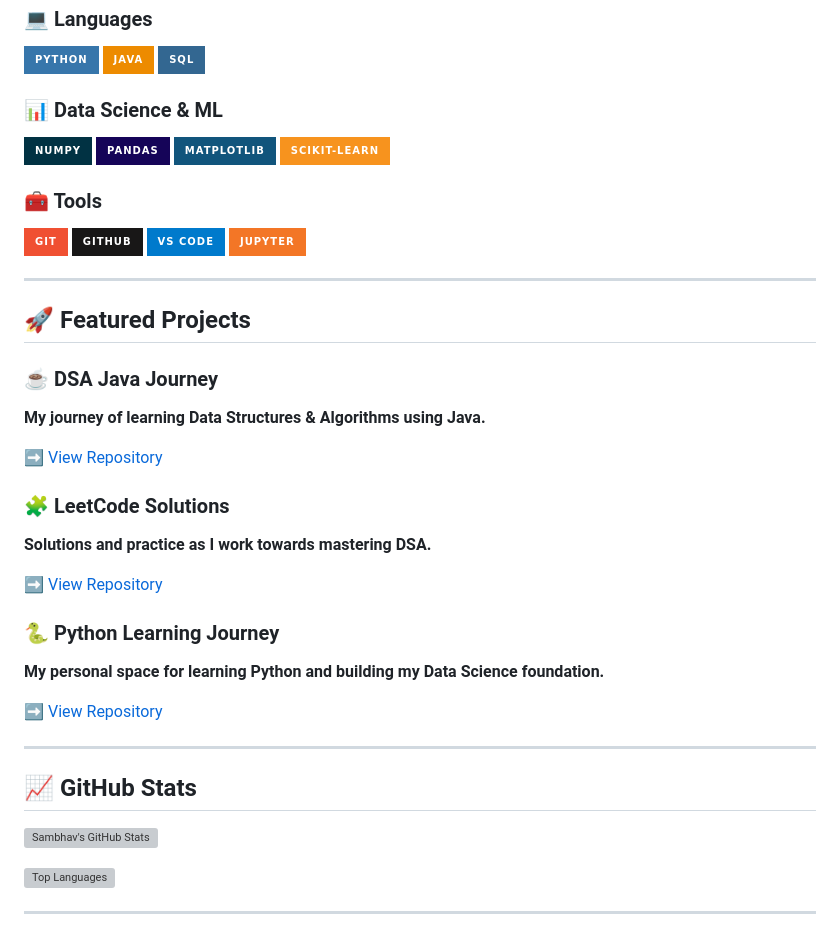
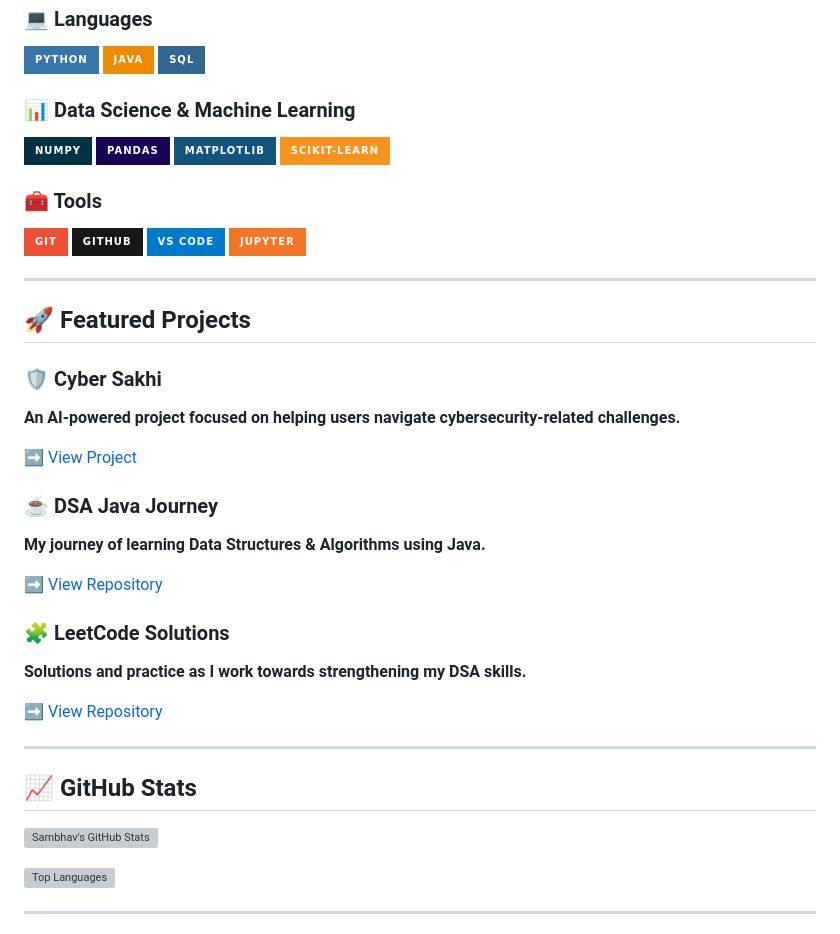
Before and after one commit to sambhav-coder/sambhav-coder, a Markdown page: README.md, the part around one of its changes. Drawn GitHub-style; badges without logos; grey boxes are pictures that could not be loaded.

Commit message:
Enhance README with project details and formatting
Updated project descriptions and improved formatting.

```diff
--- a/README.md
+++ b/README.md
@@ -39,7 +47,7 @@ I'm currently focused on **Data Science, Machine Learning, AI and DSA**, while b
 ![Java](https://img.shields.io/badge/Java-ED8B00?style=for-the-badge&logo=openjdk&logoColor=white)
 ![SQL](https://img.shields.io/badge/SQL-336791?style=for-the-badge&logo=postgresql&logoColor=white)
 
-### 📊 Data Science & ML
+### 📊 Data Science & Machine Learning
 
 ![NumPy](https://img.shields.io/badge/NumPy-013243?style=for-the-badge&logo=numpy&logoColor=white)
 ![Pandas](https://img.shields.io/badge/Pandas-150458?style=for-the-badge&logo=pandas&logoColor=white)
@@ -57,20 +65,23 @@ I'm currently focused on **Data Science, Machine Learning, AI and DSA**, while b
 
 ## 🚀 Featured Projects
 
+### 🛡️ Cyber Sakhi
+
+**An AI-powered project focused on helping users navigate cybersecurity-related challenges.**
+
+➡️ [View Project](https://github.com/sambhav-coder/cyber-sakhi)
+
 ### ☕ DSA Java Journey
+
 **My journey of learning Data Structures & Algorithms using Java.**
 
 ➡️ [View Repository](https://github.com/sambhav-coder/DSA-Java-Journey)
 
 ### 🧩 LeetCode Solutions
-**Solutions and practice as I work towards mastering DSA.**
+
+**Solutions and practice as I work towards strengthening my DSA skills.**
 
 ➡️ [View Repository](https://github.com/sambhav-coder/Leetcode-solutions)
-
-### 🐍 Python Learning Journey
-**My personal space for learning Python and building my Data Science foundation.**
-
-➡️ [View Repository](https://github.com/sambhav-coder/Journey_of_learning_Python)
 
 ---
 
```
Also changed, not shown: other parts of README.md (+9 -1 lines).
